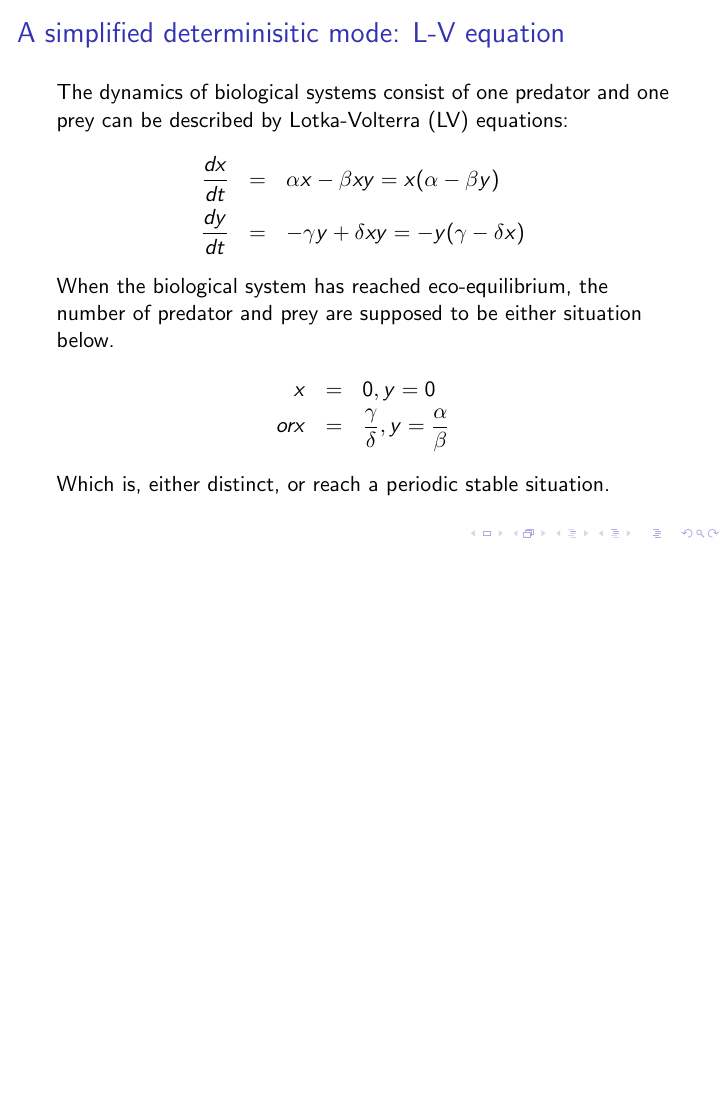
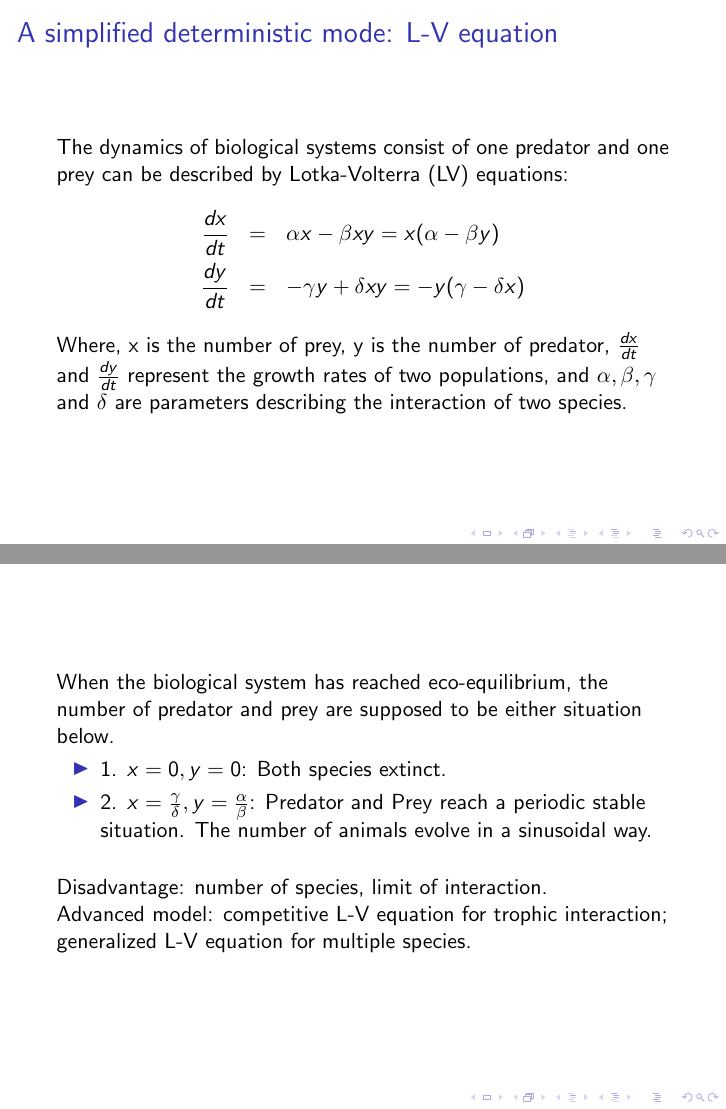
Before and after one commit to keweiyao/Project-B-PHY566, LaTeX slides (Presentation-B.tex): page 5 of 28 before the commit and pages 5 and 6 of 29 after it, the two joined at a grey line, the shorter picture padded with empty space. Compiled offline with pdfLaTeX.

Commit message:
Update Presentation-B.tex

```diff
--- a/Presentation-B.tex
+++ b/Presentation-B.tex
@@ -48,18 +48,25 @@ They deal with the general loss-win interactions and hence may have applications
 
 \frame
 {
- 	\frametitle{A simplified determinisitic mode: L-V equation}
+ 	\frametitle{A simplified deterministic mode: L-V equation}
  	The dynamics of biological systems consist of one predator and one prey can be described by Lotka-Volterra (LV) equations:
  	\begin{eqnarray*}
  	\frac{dx}{dt} &=& \alpha x - \beta x y = x(\alpha - \beta y) \\
  	\frac{dy}{dt} &=& - \gamma y + \delta x y = - y (\gamma - \delta x)
  	\end{eqnarray*}
+    Where, x is the number of prey, y is the number of predator, $\frac{dx}{dt}$ and $\frac{dy}{dt}$ represent the growth rates of two populations, and $\alpha, \beta, \gamma$ and $\delta$ are parameters describing the interaction of two species. \\
+}
+
+\frame
+{
  	When the biological system has reached eco-equilibrium, the number of predator and prey are supposed to be either situation below.
- 	\begin{eqnarray*}
- 	x &=& 0, y = 0 \\
- 	or x &=& \frac{\gamma}{\delta}, y = \frac{\alpha}{\beta}
- 	\end{eqnarray*}
- 	Which is, either distinct, or reach a periodic stable situation.
+    \begin{itemize}
+    \item 1. $x = 0, y = 0$: Both species extinct.
+    \item 2. $x = \frac{\gamma}{\delta}, y = \frac{\alpha}{\beta}$: Predator and Prey reach a periodic stable situation. The number of animals evolve in a sinusoidal way.
+    \end{itemize}
+    \medskip \medskip
+ 	Disadvantage: number of species, limit of interaction. \\
+    Advanced model: competitive L-V equation for trophic interaction; generalized L-V equation for multiple species.
 }
 
 \section{Simulation and Implementation}
```
